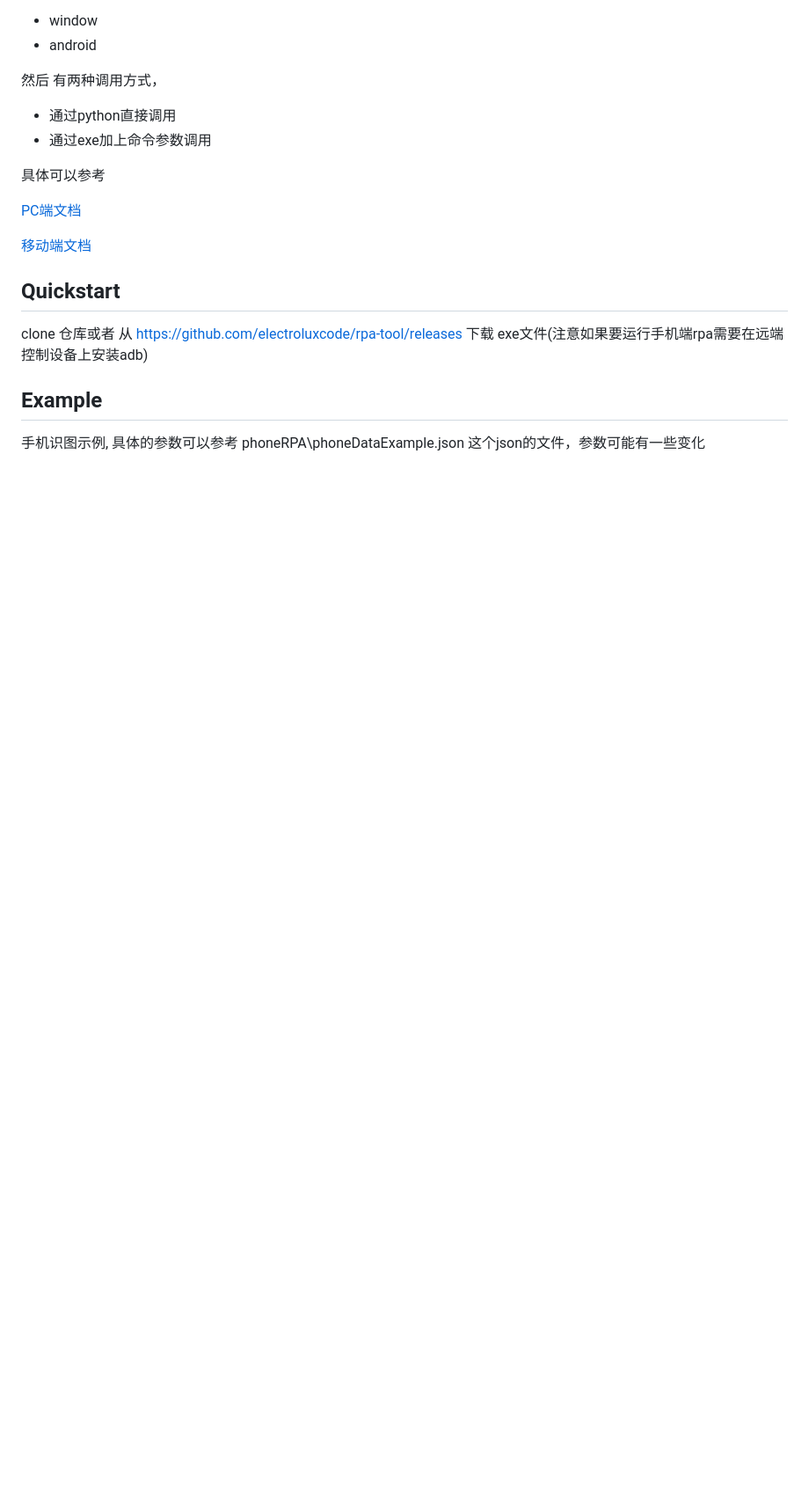
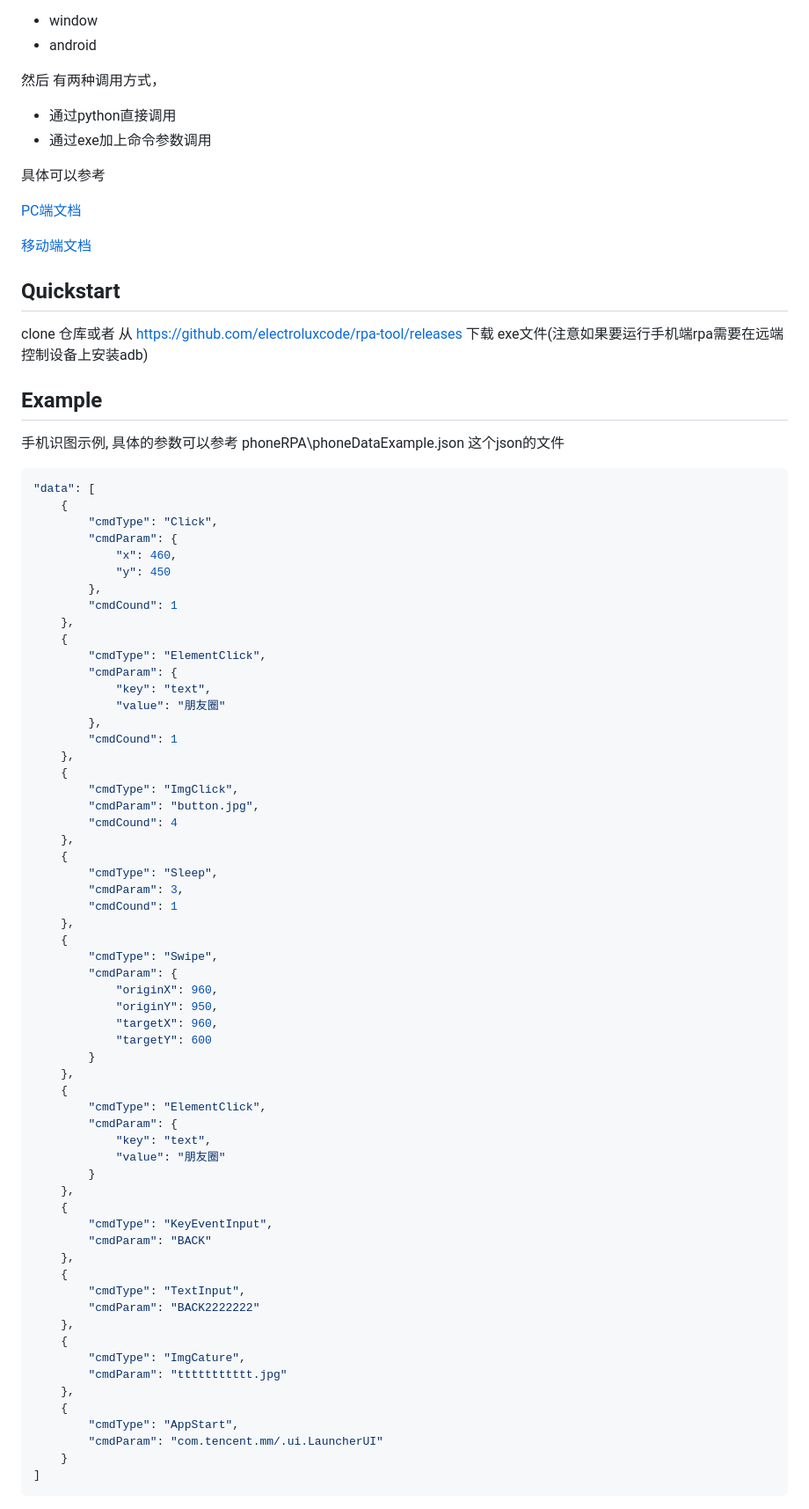
Before and after one commit to electroluxcode/rpa-tool, a Markdown page: README.md, the part around one of its changes. Shown at 88% size. Drawn GitHub-style; blank space fills up the shorter version.

````diff
--- a/README.md
+++ b/README.md
@@ -53,7 +53,71 @@ clone 仓库或者 从 https://github.com/electroluxcode/rpa-tool/releases 下
 
 
 
-手机识图示例, 具体的参数可以参考 phoneRPA\phoneDataExample.json  这个json的文件，参数可能有一些变化
+手机识图示例, 具体的参数可以参考 phoneRPA\phoneDataExample.json  这个json的文件
+```js
+"data": [
+    {
+        "cmdType": "Click",
+        "cmdParam": {
+            "x": 460,
+            "y": 450
+        },
+        "cmdCound": 1
+    },
+    {
+        "cmdType": "ElementClick",
+        "cmdParam": {
+            "key": "text",
+            "value": "朋友圈"
+        },
+        "cmdCound": 1
+    },
+    {
+        "cmdType": "ImgClick",
+        "cmdParam": "button.jpg",
+        "cmdCound": 4
+    },
+    {
+        "cmdType": "Sleep",
+        "cmdParam": 3,
+        "cmdCound": 1
+    },
+    {
+        "cmdType": "Swipe",
+        "cmdParam": {
+            "originX": 960,
+            "originY": 950,
+            "targetX": 960,
+            "targetY": 600
+        }
+    },
+    {
+        "cmdType": "ElementClick",
+        "cmdParam": {
+            "key": "text",
+            "value": "朋友圈"
+        }
+    },
+    {
+        "cmdType": "KeyEventInput",
+        "cmdParam": "BACK"
+    },
+    {
+        "cmdType": "TextInput",
+        "cmdParam": "BACK2222222"
+    },
+    {
+        "cmdType": "ImgCature",
+        "cmdParam": "ttttttttttt.jpg"
+    },
+    {
+        "cmdType": "AppStart",
+        "cmdParam": "com.tencent.mm/.ui.LauncherUI"
+    }
+]
+```
+
+
 
 <img src = "./img/mobile.gif">
 
````
Also changed, not shown: other parts of README.md (+63 -1 lines).
